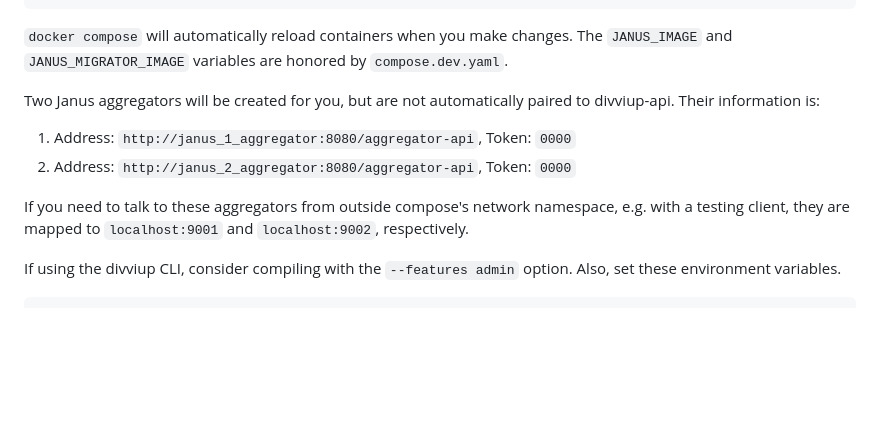
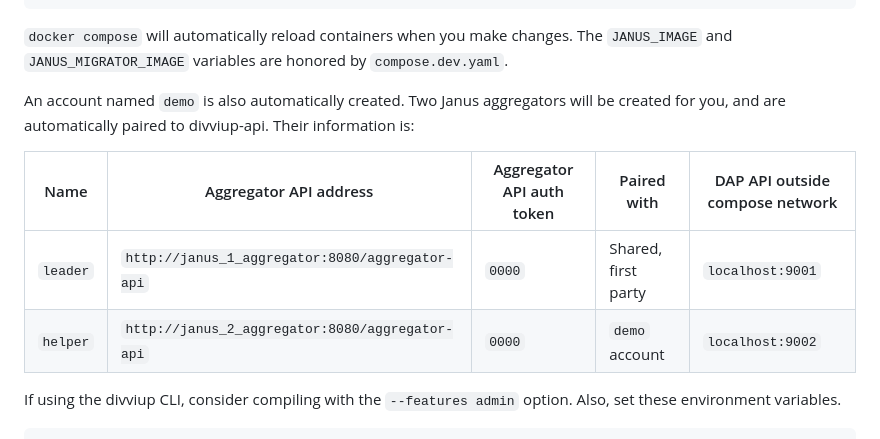
Before and after one commit to divviup/divviup-api, a Markdown page: README.md, the part around the change. Rendered like a GitHub page; blank space fills up the shorter version.

Commit message:
fix main readme to discuss autopairing

```diff
--- a/README.md
+++ b/README.md
@@ -70,13 +70,13 @@ docker compose -f compose.dev.yaml watch
 `docker compose` will automatically reload containers when you make changes. The `JANUS_IMAGE` and
 `JANUS_MIGRATOR_IMAGE` variables are honored by `compose.dev.yaml`.
 
-Two Janus aggregators will be created for you, but are not automatically paired to divviup-api.
-Their information is:
-1. Address: `http://janus_1_aggregator:8080/aggregator-api`, Token: `0000`
-1. Address: `http://janus_2_aggregator:8080/aggregator-api`, Token: `0000`
+An account named `demo` is also automatically created. Two Janus aggregators will be created for
+you, and are automatically paired to divviup-api. Their information is:
 
-If you need to talk to these aggregators from outside compose's network namespace, e.g. with a
-testing client, they are mapped to `localhost:9001` and `localhost:9002`, respectively.
+| Name | Aggregator API address | Aggregator API auth token | Paired with | DAP API outside compose network |
+| ---- | ---------------------- | ------------------------- | ----------- | ------------------------------- |
+| `leader` | `http://janus_1_aggregator:8080/aggregator-api` | `0000` | Shared, first party | `localhost:9001` |
+| `helper` | `http://janus_2_aggregator:8080/aggregator-api` | `0000` | `demo` account | `localhost:9002` |
 
 If using the divviup CLI, consider compiling with the `--features admin` option. Also, set these
 environment variables.
```
